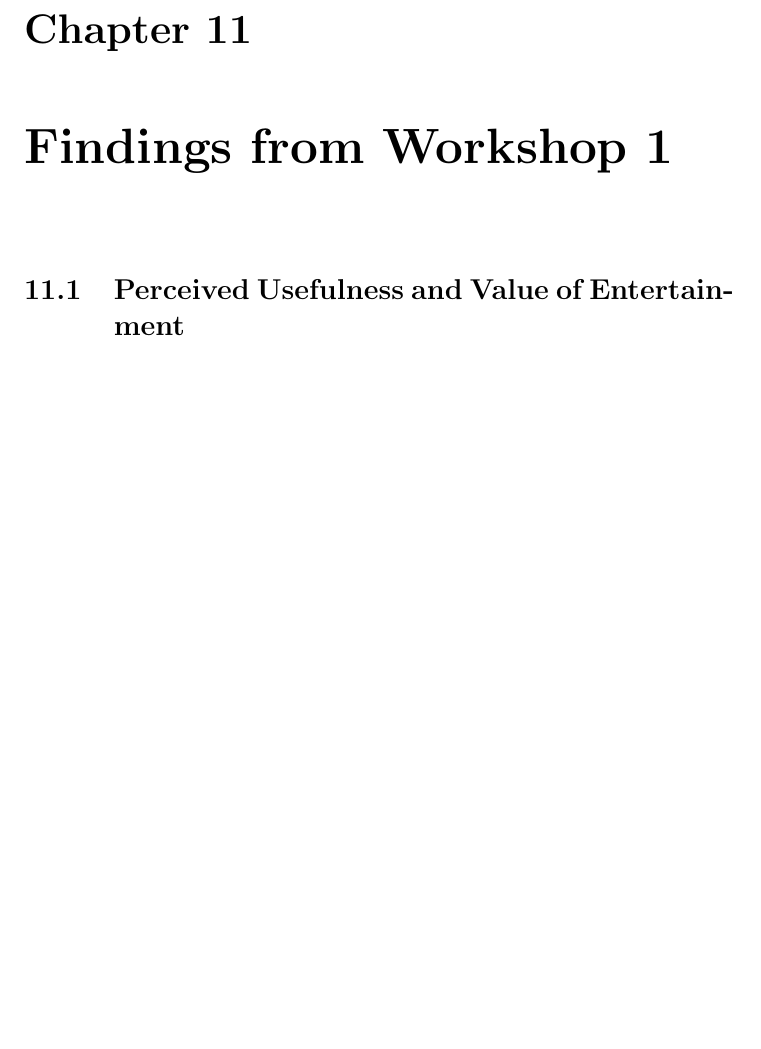
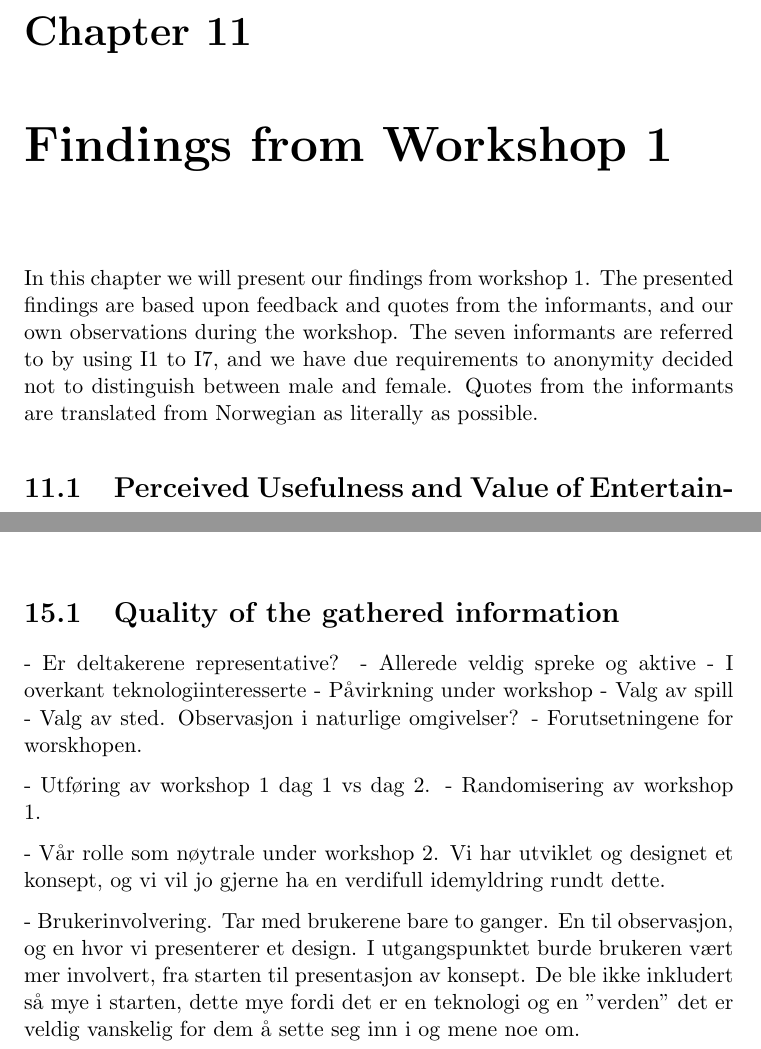
Before and after one commit to mathilwa/Master2013, a LaTeX thesis (report.tex, which reads discussion.tex, findingsW1.tex): part of page 119 of 173 before the commit and two parts of pages 119 and 157 of 173 after it, the two joined at a grey line, cut so that both start at the same text, the shorter picture padded with empty space. Compiled offline with pdfLaTeX.

Commit message:
La til stikkord that should be discussed. Wrote a short introduction to findings

```diff
--- a/discussion.tex
+++ b/discussion.tex
@@ -1 +1,17 @@
 \chapter{Discussion}
+
+\section{Quality of the gathered information}
+- Er deltakerene representative?
+	- Allerede veldig spreke og aktive
+	- I overkant teknologiinteresserte
+- Påvirkning under workshop
+- Valg av spill
+- Valg av sted. Observasjon i naturlige omgivelser?
+- Forutsetningene for worskhopen.
+
+- Utføring av workshop 1 dag 1 vs dag 2.
+- Randomisering av workshop 1.
+
+- Vår rolle som nøytrale under workshop 2. Vi har utviklet og designet et konsept, og vi vil jo gjerne ha en verdifull idemyldring rundt dette.
+
+- Brukerinvolvering. Tar med brukerene bare to ganger. En til observasjon, og en hvor vi presenterer et design. I utgangspunktet burde brukeren vært mer involvert, fra starten til presentasjon av konsept. De ble ikke inkludert så mye i starten, dette mye fordi det er en teknologi og en "verden" det er veldig vanskelig for dem å sette seg inn i og mene noe om.
--- a/findingsW1.tex
+++ b/findingsW1.tex
@@ -1,4 +1,5 @@
 \chapter{Findings from Workshop 1}
+In this chapter we will present our findings from workshop 1. The presented findings are based upon feedback and quotes from the informants, and our own observations during the workshop. The seven informants are referred to by using I1 to I7, and we have due requirements to anonymity decided not to distinguish between male and female. Quotes from the informants are translated from Norwegian as literally as possible.
 
 \section{Perceived Usefulness and Value of Entertainment}
 \emph{"Mostly, it was quite amusing"}. This was the general feedback from the informants after the gaming session. When we asked the informants right after they were finished playing if they enjoyed it, the response came quickly and the answer was \emph{"Yes!"}. One of the informants stated that s/he could see that it could be fun and useful for someone, but it was not for him. S/he would not buy it for himself. The informants were divided in their opinions about whether they would buy a game like this or not. Some of them would rather exercise for themselves or go to training centres, while others saw the gaming as more amusing than using a treadmill or an exercise bike. I2 stated that \emph{"No, I do not think I am going to buy it. Then I would rather go to Elixia [training centre]"}, while I5 stated that \emph{"I think this seemed very fun, so I want to buy one like this. I have one of those exercise bikes in my basement, but it is so boring that I can not bear it"}.  Some of the informants stated that one of the reasons why it was fun playing was because it was a completely new experience. I6 said that \emph{"Now I have been involved in something I have never been a part of before. [...] It is a new world that has opened up, that is for sure"}. Other reasons for why they enjoyed playing were that they could imagine playing with their grandchildren, and that it was a fun way to exercise. They liked the idea of combining gaming and activity. I4 said that \emph{"they [elderly] might think it would be fun to do this and be active at the same time"}. I6 explained that s/he felt different from when s/he was watching the other informants play, to when s/he was playing herself. \emph{"It gave more to participate that I had thought. Because, when I sat and watched it felt so unreal to have someone on the screen, but in the activity, when you got in to it, it was not so stupid after all"}. The observations we did during the gaming session supports the feedback the informants gave us. There were a lot of smiling and laughing, and it seemed like they had fun. However, perceived value of entertainment and perceived usefulness does not have to be the same.
```
Also changed, not shown: findingsW1.tex (2 more changed lines).
